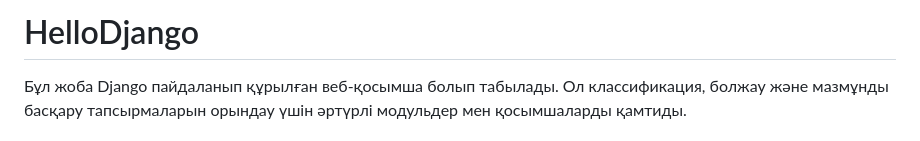
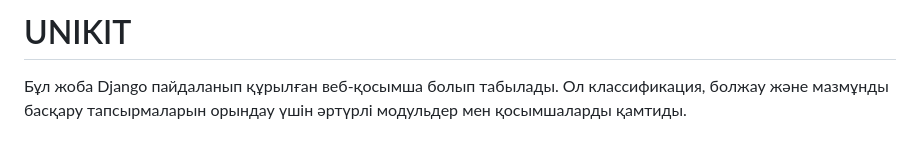
Before and after one commit to AlishDip/sigment-website, a Markdown page: README.md, the part around the change. GitHub-like rendering.

Commit message:
add readme and license file

```diff
--- a/README.md
+++ b/README.md
@@ -1,4 +1,4 @@
-# HelloDjango
+# UNIKIT
 
 Бұл жоба Django пайдаланып құрылған веб-қосымша болып табылады. Ол классификация, болжау және мазмұнды басқару тапсырмаларын орындау үшін әртүрлі модульдер мен қосымшаларды қамтиды.
 
```
